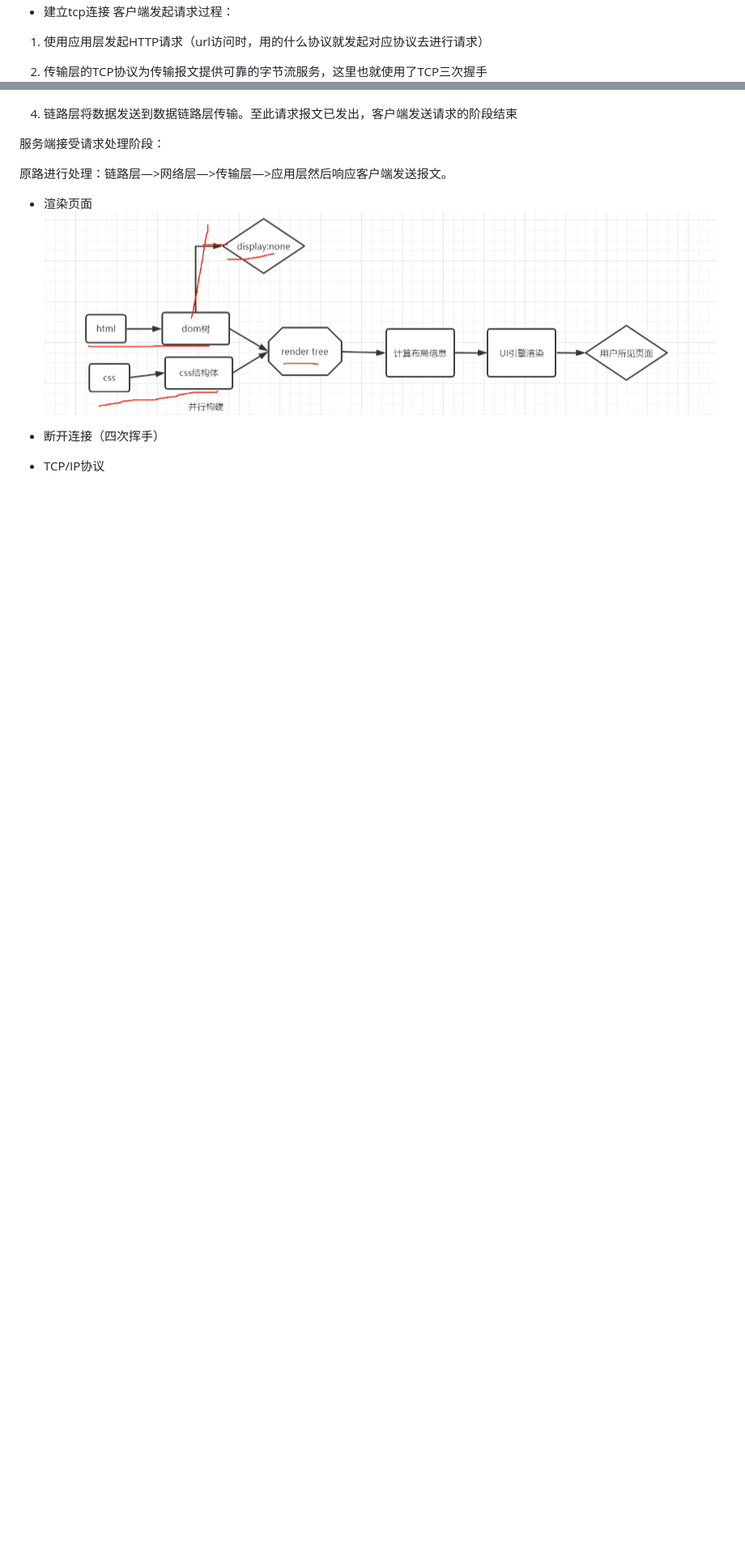
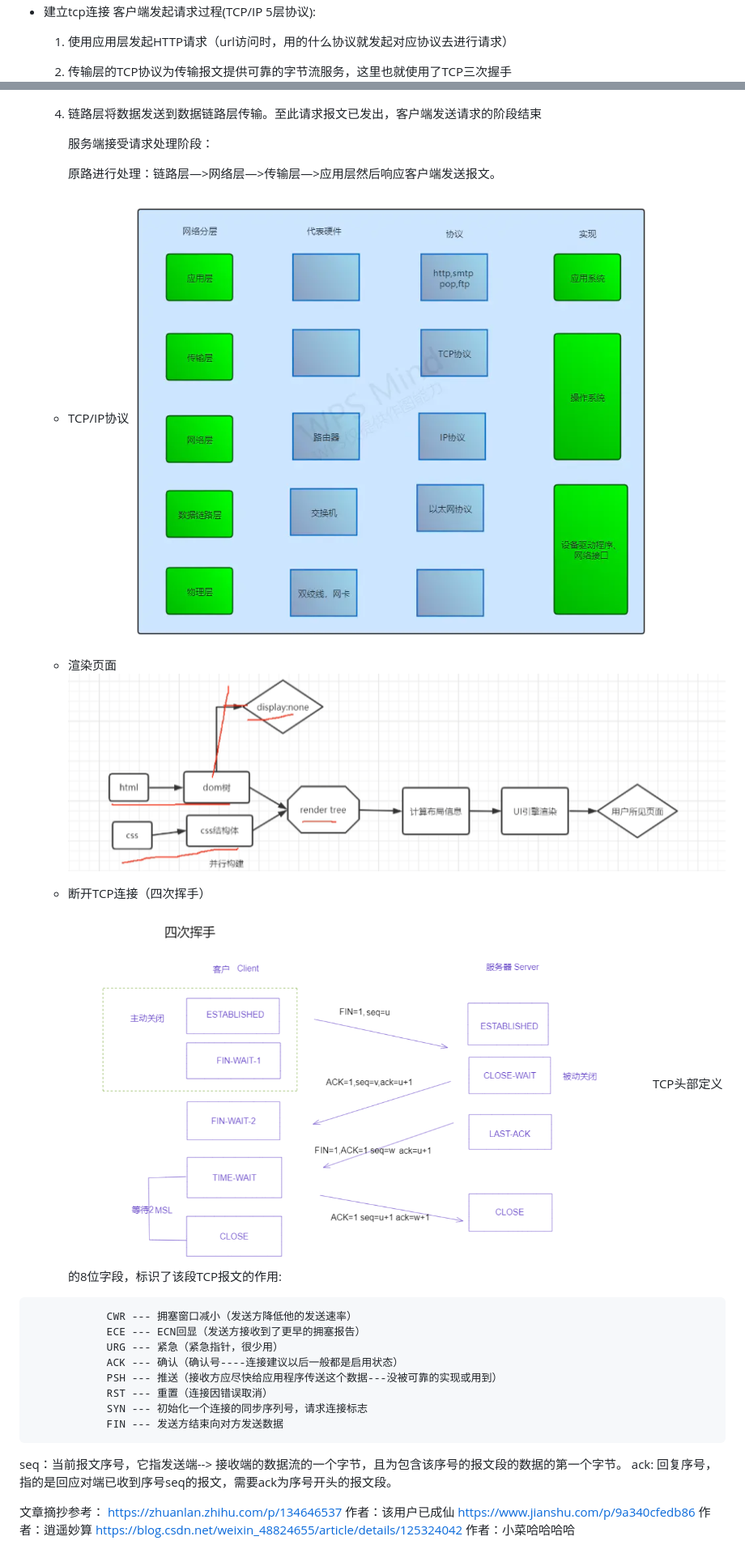
Before and after one commit to dashun-li/Systematic-learning, a Markdown page: 面试题/js/输入URL到页面呈现.md, 2 parts joined by grey strips. Shown: that part at 81% size. Rendered like a GitHub page; pictures changed too: 面试题/img/tcp-ip-end.png (added), 面试题/img/tcp-ip.png (added); blank space fills up the shorter version.

Commit message:
输入URL到页面呈现

````diff
--- a/面试题/js/输入URL到页面呈现.md
+++ b/面试题/js/输入URL到页面呈现.md
@@ -8,6 +7,6 @@
 * 建立tcp连接
-客户端发起请求过程：
-1. 使用应用层发起HTTP请求（url访问时，用的什么协议就发起对应协议去进行请求）
-2. 传输层的TCP协议为传输报文提供可靠的字节流服务，这里也就使用了TCP三次握手
+客户端发起请求过程(TCP/IP 5层协议):
+    1. 使用应用层发起HTTP请求（url访问时，用的什么协议就发起对应协议去进行请求）
+    2. 传输层的TCP协议为传输报文提供可靠的字节流服务，这里也就使用了TCP三次握手\
 ![图](../img/tcp.png)
 
@@ -15,13 +14,31 @@
 ![图](../img/mac.png)
-4. 链路层将数据发送到数据链路层传输。至此请求报文已发出，客户端发送请求的阶段结束
+    4. 链路层将数据发送到数据链路层传输。至此请求报文已发出，客户端发送请求的阶段结束
 
-服务端接受请求处理阶段：
+        服务端接受请求处理阶段：
 
-原路进行处理：链路层—>网络层—>传输层—>应用层然后响应客户端发送报文。
-
-* 渲染页面
+        原路进行处理：链路层—>网络层—>传输层—>应用层然后响应客户端发送报文。
+    * TCP/IP协议
+![图](../img/tcp-ip.png)
+    * 渲染页面
 ![图](../img/html_render.png)
 
-* 断开连接（四次挥手）
+    * 断开TCP连接（四次挥手）
+![图](../img/tcp-ip-end.png)
+TCP头部定义的8位字段，标识了该段TCP报文的作用:
+```
+            CWR --- 拥塞窗口减小（发送方降低他的发送速率）
+            ECE --- ECN回显（发送方接收到了更早的拥塞报告）
+            URG --- 紧急（紧急指针，很少用）
+            ACK --- 确认（确认号----连接建议以后一般都是启用状态）
+            PSH --- 推送（接收方应尽快给应用程序传送这个数据---没被可靠的实现或用到）
+            RST --- 重置（连接因错误取消）
+            SYN --- 初始化一个连接的同步序列号，请求连接标志
+            FIN --- 发送方结束向对方发送数据
+```
+seq：当前报文序号，它指发送端--> 接收端的数据流的一个字节，且为包含该序号的报文段的数据的第一个字节。
+ack: 回复序号，指的是回应对端已收到序号seq的报文，需要ack为序号开头的报文段。
 
-* TCP/IP协议
+文章摘抄参考：
+https://zhuanlan.zhihu.com/p/134646537 作者：该用户已成仙
+https://www.jianshu.com/p/9a340cfedb86 作者：逍遥妙算
+https://blog.csdn.net/weixin_48824655/article/details/125324042 作者：小菜哈哈哈哈
````
Also changed, not shown: other parts of 面试题/js/输入URL到页面呈现.md (+6 -7 lines).
